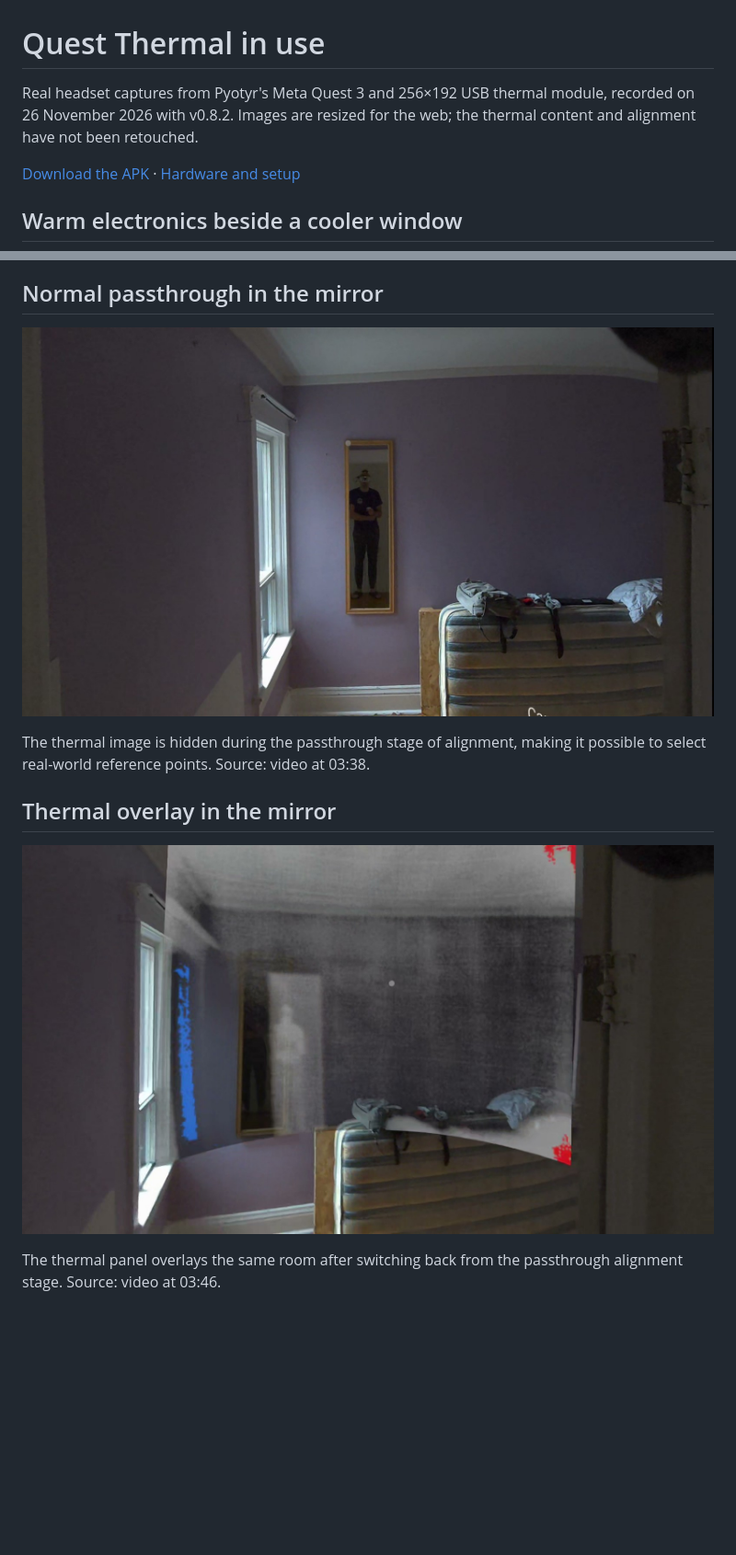
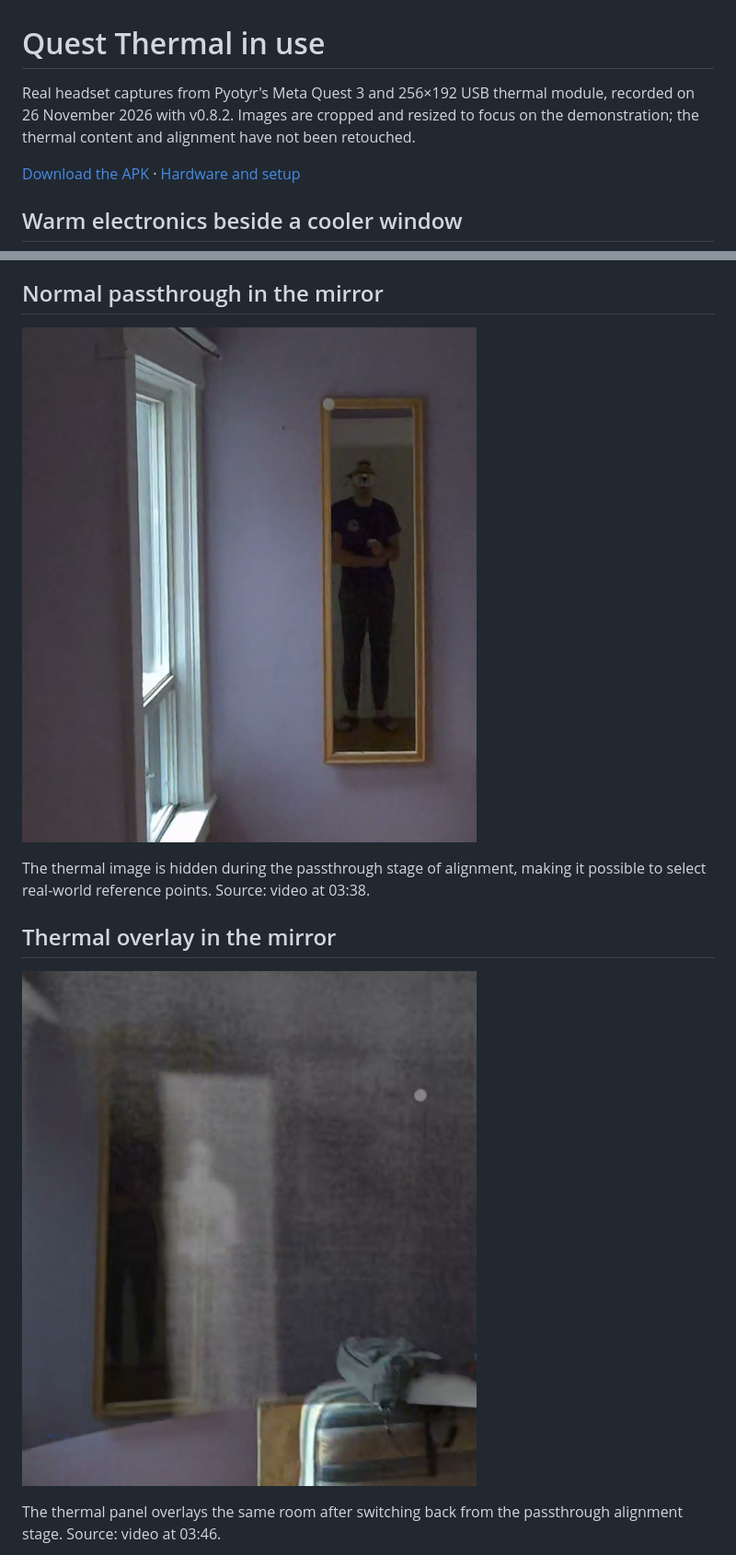
Before and after one commit to pyotyr/quest-thermal, a Markdown page: docs/demo-gallery.md, 2 parts joined by grey strips. Shown at 92% size. Rendered like a GitHub page; pictures changed too: docs/images/demo/mirror-overlay.jpg, docs/images/demo/mirror-passthrough.jpg; blank space fills up the shorter version.

Commit message:
Crop alignment and mirror screenshots around the demonstration [skip ci]

```diff
--- a/docs/demo-gallery.md
+++ b/docs/demo-gallery.md
@@ -1,6 +1,6 @@
 # Quest Thermal in use
 
-Real headset captures from Pyotyr's Meta Quest 3 and 256×192 USB thermal module, recorded on 26 November 2026 with v0.8.2. Images are resized for the web; the thermal content and alignment have not been retouched.
+Real headset captures from Pyotyr's Meta Quest 3 and 256×192 USB thermal module, recorded on 26 November 2026 with v0.8.2. Images are cropped and resized to focus on the demonstration; the thermal content and alignment have not been retouched.
 
 [Download the APK](https://github.com/pyotyr/quest-thermal/releases/latest) · [Hardware and setup](../README.md#camera-compatibility)
 
```
Also changed, not shown: docs/images/demo/alignment-passthrough-points.jpg, docs/images/demo/alignment-thermal-points.jpg.
